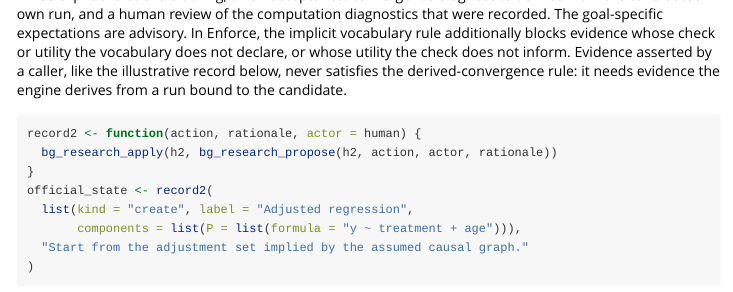
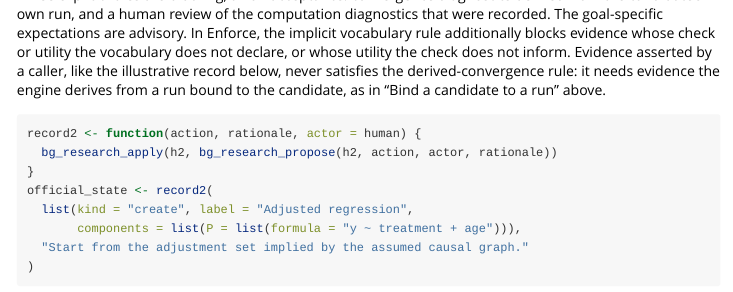
Before and after one commit to sims1253/bayesgrove, an R Markdown document (vignettes/research-search.Rmd): the page in a window 1100 px wide, from 11340 px down. Rendered offline with R 4.5, knitr and Pandoc, with nearby package versions; some code elsewhere in the file could not run offline.

````diff
--- a/vignettes/research-search.Rmd
+++ b/vignettes/research-search.Rmd
@@ -431,7 +431,7 @@
 check does not inform.
 Evidence asserted by a caller, like the illustrative record below, never
 satisfies the derived-convergence rule: it needs evidence the engine derives
-from a run bound to the candidate.
+from a run bound to the candidate, as in "Bind a candidate to a run" above.
 
 ```{r}
 record2 <- function(action, rationale, actor = human) {
````
Also changed, not shown: 1 other file.
